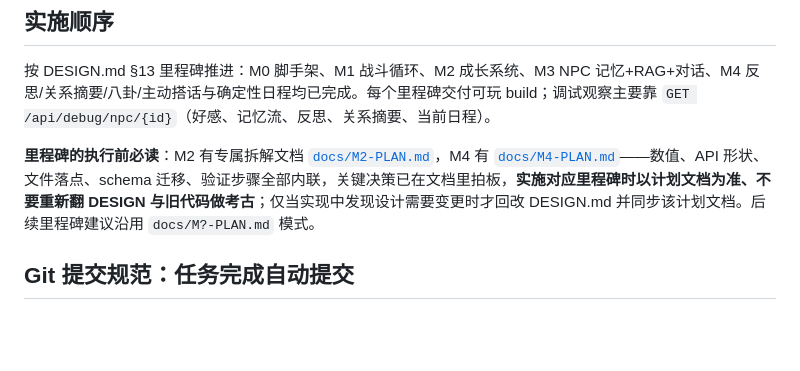
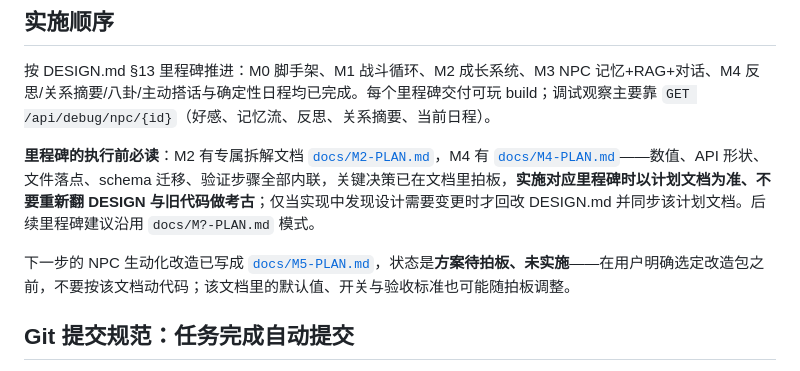
Before and after one commit to behd7/xia, a Markdown page: AGENTS.md, the part around the change. GitHub-like rendering; blank space fills up the shorter version.

Commit message:
docs: 标注 M5 方案为待拍板未实施
做了什么：AGENTS.md 的实施顺序补充 docs/M5-PLAN.md 入口，并明确其状态是方案待拍板、未实施。
怎么做的：在 M2/M4 计划文档说明之后增加一段，提示实施前需用户选定改造包，默认值可能调整。
为什么这样做：防止后续会话把提案当成已批准的执行计划，擅自改日程同步与对话链路。

```diff
--- a/AGENTS.md
+++ b/AGENTS.md
@@ -107,6 +107,8 @@ Xia/
 
 **里程碑的执行前必读**：M2 有专属拆解文档 [`docs/M2-PLAN.md`](docs/M2-PLAN.md)，M4 有 [`docs/M4-PLAN.md`](docs/M4-PLAN.md)——数值、API 形状、文件落点、schema 迁移、验证步骤全部内联，关键决策已在文档里拍板，**实施对应里程碑时以计划文档为准、不要重新翻 DESIGN 与旧代码做考古**；仅当实现中发现设计需要变更时才回改 DESIGN.md 并同步该计划文档。后续里程碑建议沿用 `docs/M?-PLAN.md` 模式。
 
+下一步的 NPC 生动化改造已写成 [`docs/M5-PLAN.md`](docs/M5-PLAN.md)，状态是**方案待拍板、未实施**——在用户明确选定改造包之前，不要按该文档动代码；该文档里的默认值、开关与验收标准也可能随拍板调整。
+
 ## Git 提交规范：任务完成自动提交
 
 **每个任务完成时自动 commit**（无需再询问用户），一个任务一个 commit，不新增任何任务记录/变更日志文件——`git log` 就是任务时间线，`git show <hash>` 看细节。提交信息固定三段式：
```
